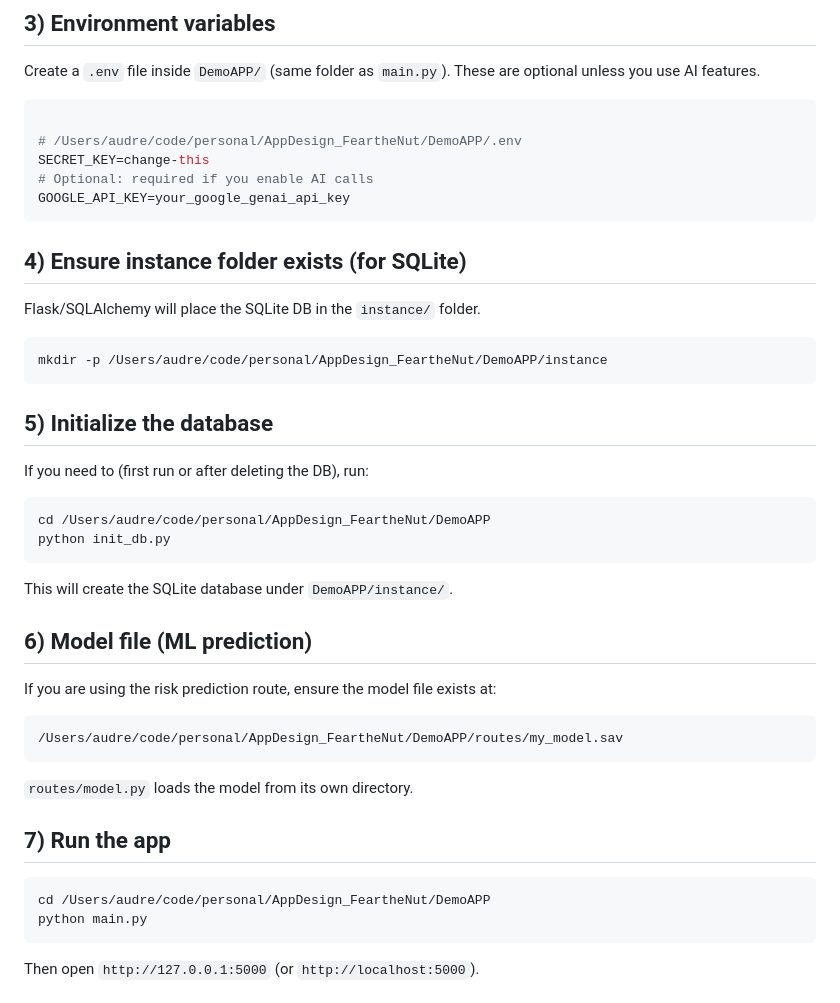
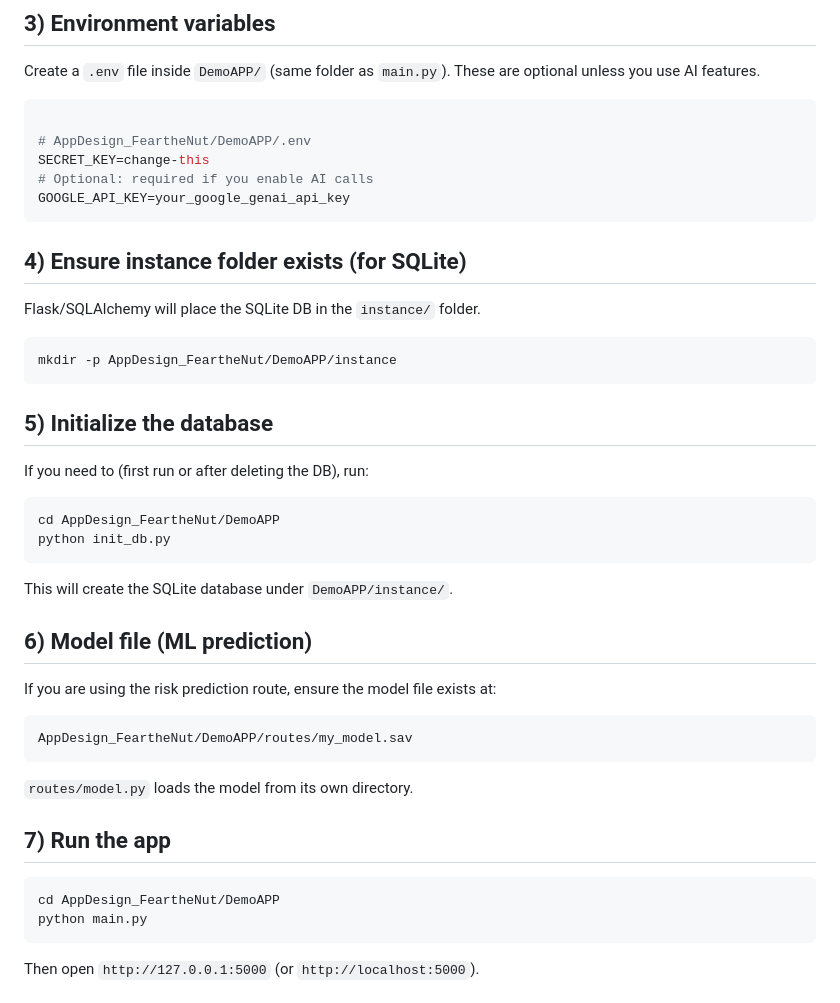
Before and after one commit to audreyhan222/FeartheNut_HiddenHunger2025, a Markdown page: README.md, the part around the change. Drawn GitHub-style.

````diff
--- a/README.md
+++ b/README.md
@@ -115,7 +115,7 @@ Create a `.env` file inside `DemoAPP/` (same folder as `main.py`). These are opt
 
 ```bash
 
-# /Users/audre/code/personal/AppDesign_FeartheNut/DemoAPP/.env
+# AppDesign_FeartheNut/DemoAPP/.env
 SECRET_KEY=change-this
 # Optional: required if you enable AI calls
 GOOGLE_API_KEY=your_google_genai_api_key
@@ -124,13 +124,13 @@ GOOGLE_API_KEY=your_google_genai_api_key
 ## 4) Ensure instance folder exists (for SQLite)
 Flask/SQLAlchemy will place the SQLite DB in the `instance/` folder.
 ```bash
-mkdir -p /Users/audre/code/personal/AppDesign_FeartheNut/DemoAPP/instance
+mkdir -p AppDesign_FeartheNut/DemoAPP/instance
 ```
 
 ## 5) Initialize the database
 If you need to (first run or after deleting the DB), run:
 ```bash
-cd /Users/audre/code/personal/AppDesign_FeartheNut/DemoAPP
+cd AppDesign_FeartheNut/DemoAPP
 python init_db.py
 ```
 This will create the SQLite database under `DemoAPP/instance/`.
@@ -138,13 +138,13 @@ This will create the SQLite database under `DemoAPP/instance/`.
 ## 6) Model file (ML prediction)
 If you are using the risk prediction route, ensure the model file exists at:
 ```
-/Users/audre/code/personal/AppDesign_FeartheNut/DemoAPP/routes/my_model.sav
+AppDesign_FeartheNut/DemoAPP/routes/my_model.sav
 ```
 `routes/model.py` loads the model from its own directory.
 
 ## 7) Run the app
 ```bash
-cd /Users/audre/code/personal/AppDesign_FeartheNut/DemoAPP
+cd AppDesign_FeartheNut/DemoAPP
 python main.py
 ```
 Then open `http://127.0.0.1:5000` (or `http://localhost:5000`).
````
